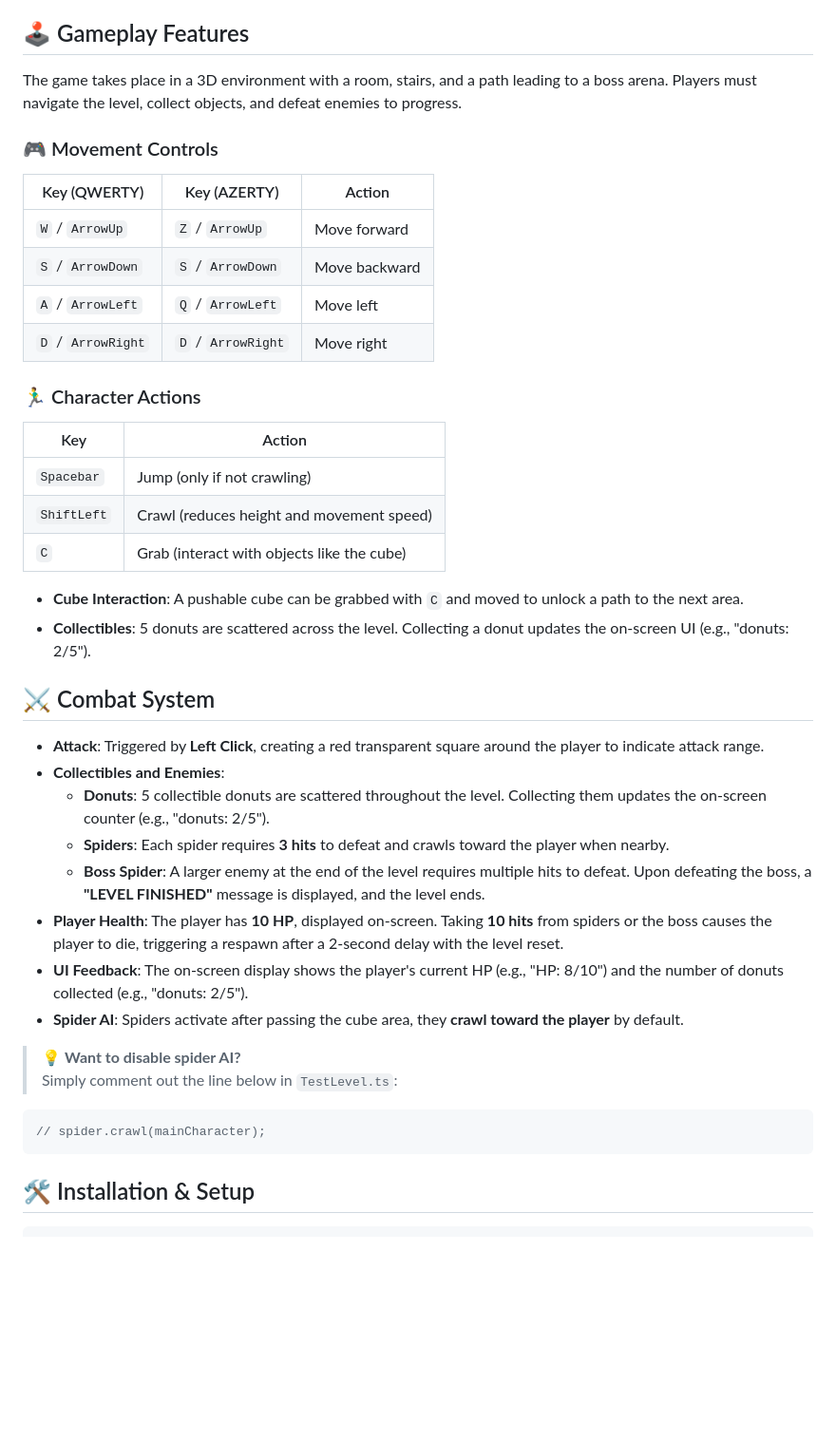
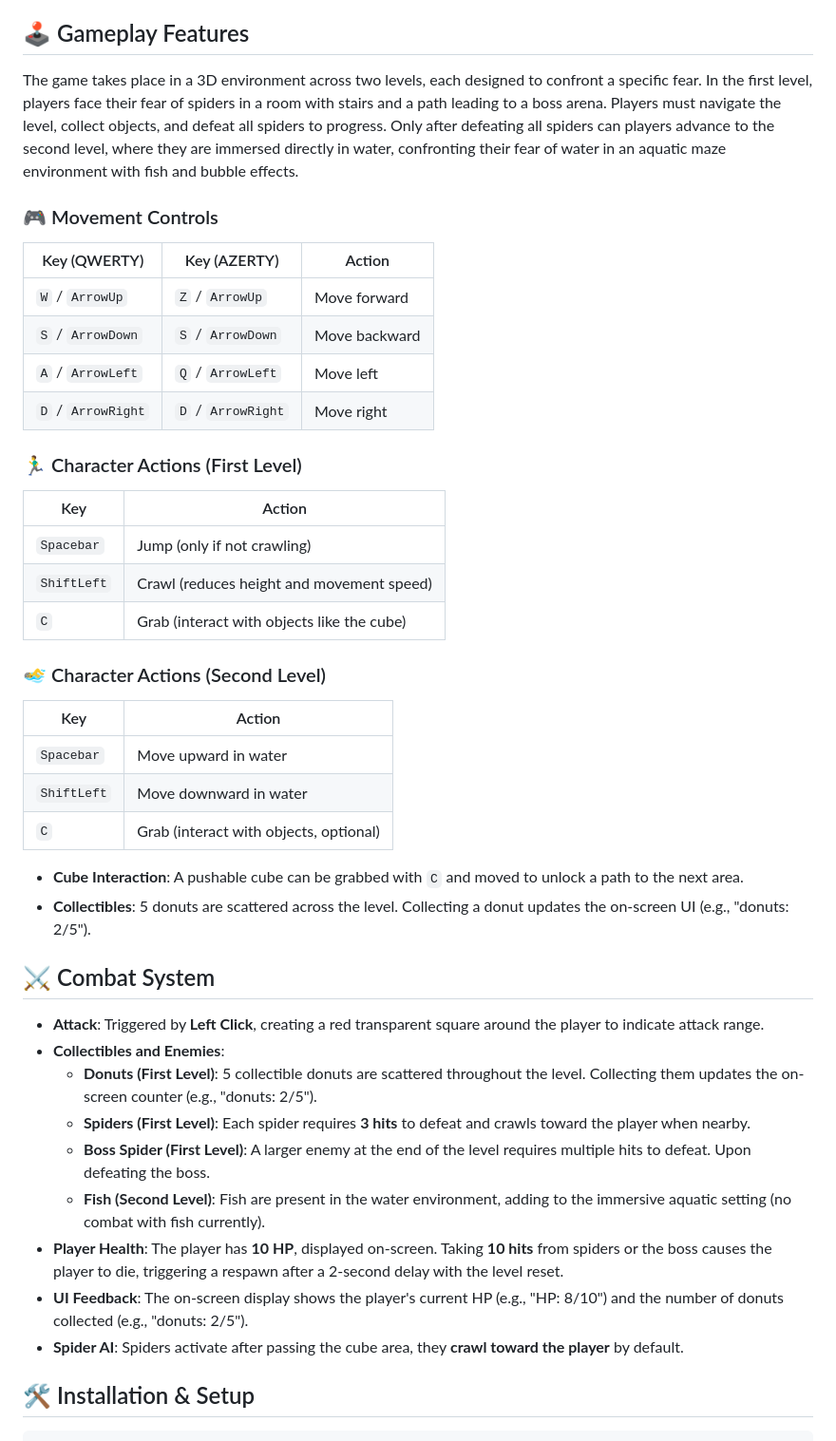
Before and after one commit to gamesonweb/dreamland-fubsbph, a Markdown page: README.md, the part around the change printed below. Shown: that part at 95% size. GitHub-like rendering; blank space fills up the shorter version.

````diff
--- a/README.md
+++ b/README.md
@@ -35,7 +40,7 @@ Play the game at [https://sachacast.github.io/GamesOnWeb20242025/](https://sacha
 
 ## 🕹 Gameplay Features
 
-The game takes place in a 3D environment with a room, stairs, and a path leading to a boss arena. Players must navigate the level, collect objects, and defeat enemies to progress.
+The game takes place in a 3D environment across two levels, each designed to confront a specific fear. In the first level, players face their fear of spiders in a room with stairs and a path leading to a boss arena. Players must navigate the level, collect objects, and defeat all spiders to progress. Only after defeating all spiders can players advance to the second level, where they are immersed directly in water, confronting their fear of water in an aquatic maze environment with fish and bubble effects.
 
 ### 🎮 Movement Controls
 
@@ -46,13 +51,21 @@ The game takes place in a 3D environment with a room, stairs, and a path leading
 | `A` / `ArrowLeft`  | `Q` / `ArrowLeft`  | Move left      |
 | `D` / `ArrowRight` | `D` / `ArrowRight` | Move right     |
 
-### 🏃‍♂️ Character Actions
+### 🏃‍♂️ Character Actions (First Level)
 
 | Key         | Action                                     |
 |-------------|--------------------------------------------|
 | `Spacebar`  | Jump (only if not crawling)                |
 | `ShiftLeft` | Crawl (reduces height and movement speed)  |
 | `C`         | Grab (interact with objects like the cube) |
+
+### 🏊‍♂️ Character Actions (Second Level)
+
+| Key         | Action                                     |
+|-------------|--------------------------------------------|
+| `Spacebar`  | Move upward in water                       |
+| `ShiftLeft` | Move downward in water                     |
+| `C`         | Grab (interact with objects, optional)     |
 
 - **Cube Interaction**: A pushable cube can be grabbed with `C` and moved to unlock a path to the next area.
 - **Collectibles**: 5 donuts are scattered across the level. Collecting a donut updates the on-screen UI (e.g., "donuts: 2/5").
@@ -61,18 +74,14 @@ The game takes place in a 3D environment with a room, stairs, and a path leading
 
 - **Attack**: Triggered by **Left Click**, creating a red transparent square around the player to indicate attack range.
 - **Collectibles and Enemies**:
-  - **Donuts**: 5 collectible donuts are scattered throughout the level. Collecting them updates the on-screen counter (e.g., "donuts: 2/5").
-  - **Spiders**: Each spider requires **3 hits** to defeat and crawls toward the player when nearby.
-  - **Boss Spider**: A larger enemy at the end of the level requires multiple hits to defeat. Upon defeating the boss, a **"LEVEL FINISHED"** message is displayed, and the level ends.
+  - **Donuts (First Level)**: 5 collectible donuts are scattered throughout the level. Collecting them updates the on-screen counter (e.g., "donuts: 2/5").
+  - **Spiders (First Level)**: Each spider requires **3 hits** to defeat and crawls toward the player when nearby.
+  - **Boss Spider (First Level)**: A larger enemy at the end of the level requires multiple hits to defeat. Upon defeating the boss.
+  - **Fish (Second Level)**: Fish are present in the water environment, adding to the immersive aquatic setting (no combat with fish currently).
 - **Player Health**: The player has **10 HP**, displayed on-screen. Taking **10 hits** from spiders or the boss causes the player to die, triggering a respawn after a 2-second delay with the level reset.
 - **UI Feedback**: The on-screen display shows the player's current HP (e.g., "HP: 8/10") and the number of donuts collected (e.g., "donuts: 2/5").
 - **Spider AI**: Spiders activate after passing the cube area, they **crawl toward the player** by default.
 
-> 💡 **Want to disable spider AI?**
-> Simply comment out the line below in `TestLevel.ts`:
-```ts
-// spider.crawl(mainCharacter);
-```
 ## 🛠 Installation & Setup
 
 ```bash
````
Also changed, not shown: other parts of README.md (+12 -11 lines).
